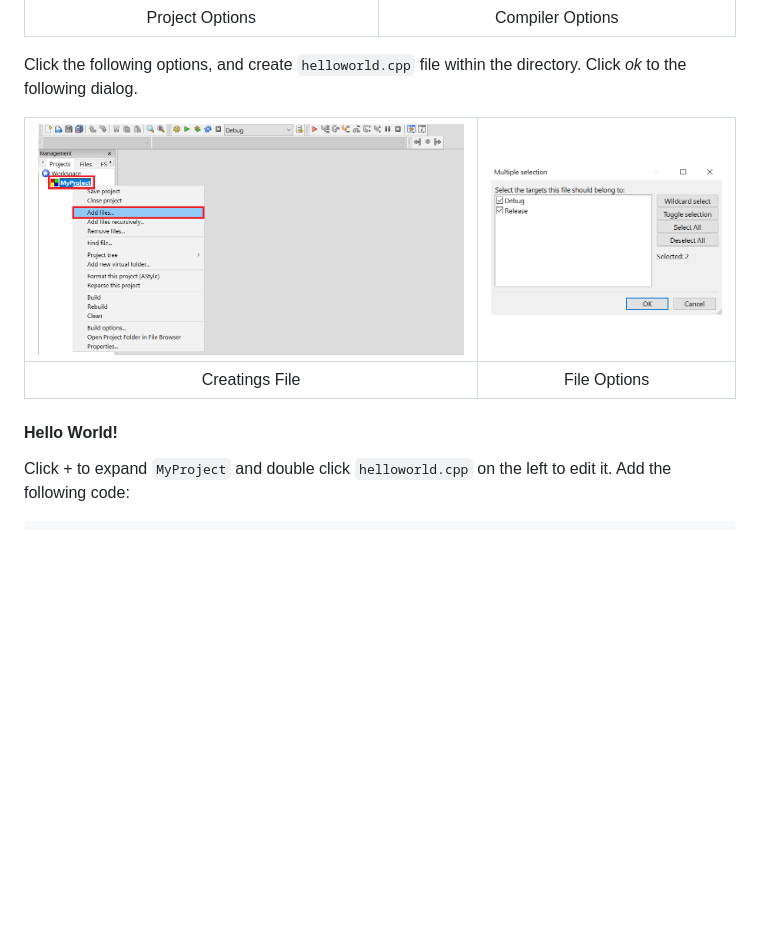
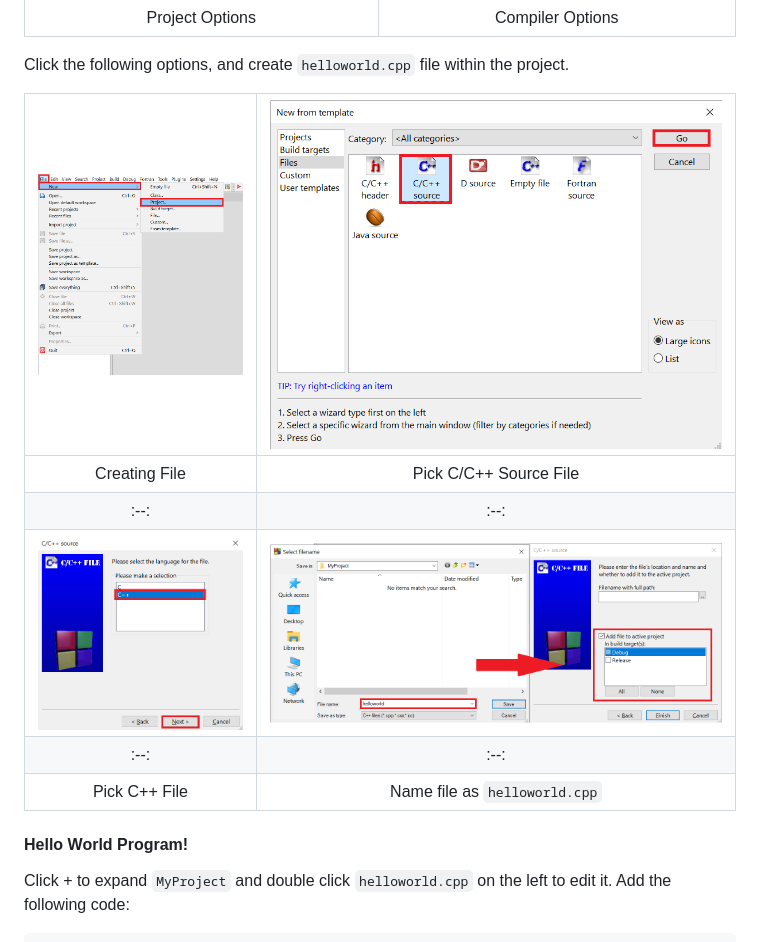
Before and after one commit to NUSH-Robotics/robotics-tutorials, a Markdown page: Coding/c++ installation guide.md, the part around the change. GitHub-like rendering; pictures changed too: src/win-codeblocks-6-2-2.png (added), src/win-codeblocks-6-3.png (added), src/win-codeblocks-6-4.png (added); blank space fills up the shorter version.

Commit message:
Update to installation guide

```diff
--- a/Arduino/c++ installation guide.md
+++ b/Coding/c++ installation guide.md
@@ -42,13 +42,17 @@ Choose a directory and name for your project. Select the following compiler opti
 |:--:|:--:|
 |Project Options|Compiler Options|
 
-Click the following options, and create `helloworld.cpp` file within the directory. Click *ok* to the following dialog.
+Click the following options, and create `helloworld.cpp` file within the project.
 
-|![Create file](../src/win-codeblocks-6.png)|![Create file](../src/win-codeblocks-7.png)|
+|![Create file1](../src/win-codeblocks-6-2-2.png)|![Create file2](../src/win-codeblocks-6-3.png)|
 |:--:|:--:|
-|Creatings File|File Options|
+|Creating File|Pick C/C++ Source File|
+|:--:|:--:|
+|![Create file3](../src/win-codeblocks-6-4.png)|![Create file4](../src/win-codeblocks-6-5.png)|
+|:--:|:--:|
+|Pick C++ File|Name file as `helloworld.cpp`|
 
-#### Hello World!
+#### Hello World Program!
 
 Click *+* to expand `MyProject` and double click `helloworld.cpp` on the left to edit it. Add the following code:
 
```
Also changed, not shown: src/win-codeblocks-6-2.png (added).
